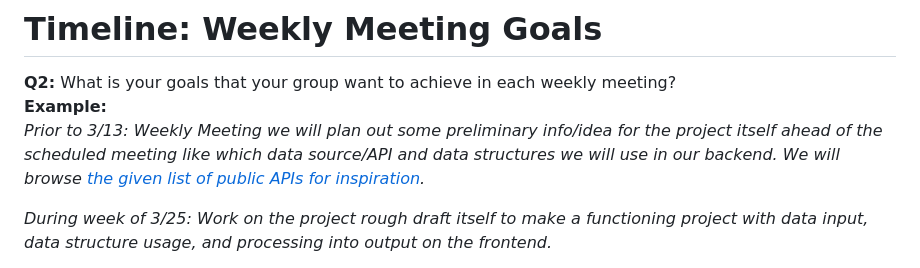
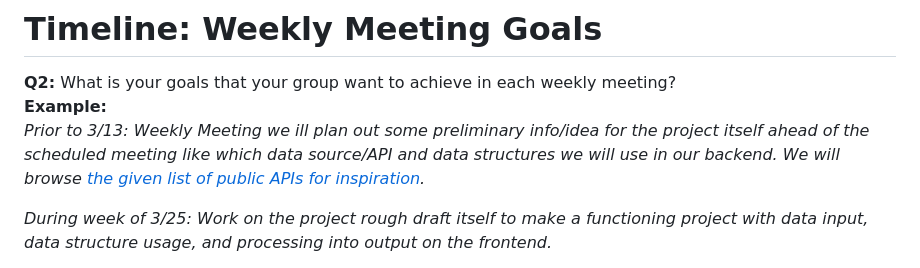
Before and after one commit to FernandoLpz0911/CS351-T18-Group-Project, a Markdown page: README_TEMPLATE.md, the part around the change. Rendered like a GitHub page.

```diff
--- a/README_TEMPLATE.md
+++ b/README_TEMPLATE.md
@@ -11,7 +11,7 @@
 
 **Q2:** What is your goals that your group want to achieve in each weekly meeting?
 **Example:**
-*Prior to 3/13: Weekly Meeting we will plan out some preliminary info/idea for the project itself ahead of the scheduled meeting like which data source/API and data structures we will use in our backend. We will browse [the given list of public APIs for inspiration](https://github.com/public-apis/public-apis).*
+*Prior to 3/13: Weekly Meeting we ill plan out some preliminary info/idea for the project itself ahead of the scheduled meeting like which data source/API and data structures we will use in our backend. We will browse [the given list of public APIs for inspiration](https://github.com/public-apis/public-apis).*
 
 *During week of 3/25: Work on the project rough draft itself to make a functioning project with data input, data structure usage, and processing into output on the frontend.*
 
```
